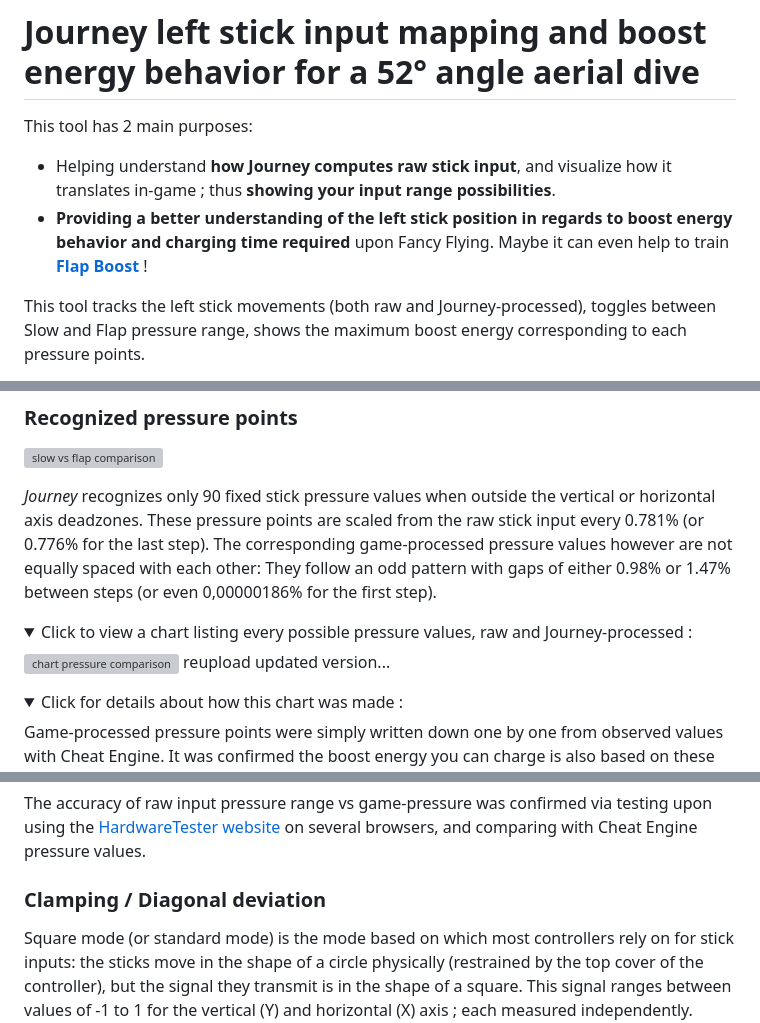
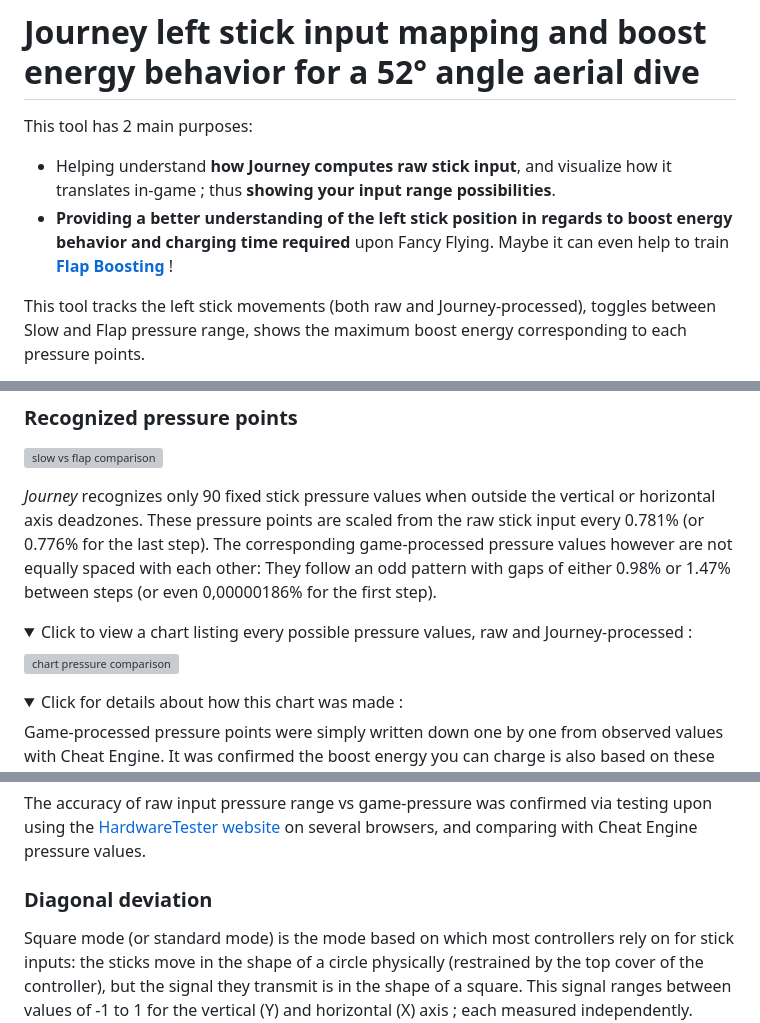
Before and after one commit to nathanj29/BoostBehavior52AngleAerial, a Markdown page: README.md, 3 parts joined by grey strips. GitHub-like rendering; folded sections open; grey boxes are pictures that could not be loaded.

```diff
--- a/README.md
+++ b/README.md
@@ -2,7 +2,7 @@
 This tool has 2 main purposes:
 
 * Helping understand **how Journey computes raw stick input**, and visualize how it translates in-game ; thus **showing your input range possibilities**.
-* **Providing a better understanding of the left stick position in regards to boost energy behavior and charging time required** upon Fancy Flying. Maybe it can even help to train **[Flap Boost](https://journey.fandom.com/wiki/Flap_Boost)** !
+* **Providing a better understanding of the left stick position in regards to boost energy behavior and charging time required** upon Fancy Flying. Maybe it can even help to train **[Flap Boosting](https://journey.fandom.com/wiki/Flap_Boost)** !
 
 This tool tracks the left stick movements (both raw and Journey-processed), toggles between Slow and Flap pressure range, shows the maximum boost energy corresponding to each pressure points.
 
@@ -69,7 +73,7 @@ _Journey_ recognizes only 90 fixed stick pressure values when outside the vertic
 <details>
 <summary>Click to view a chart listing every possible pressure values, raw and Journey-processed :</summary>
 
-![chart pressure comparison](https://i.imgur.com/OyyFeJm.png) reupload updated version...
+![chart pressure comparison](https://i.imgur.com/8i5x20t.png)
 </details>
 
 <details>
@@ -90,7 +94,7 @@ The accuracy of raw input pressure range vs game-pressure was confirmed via test
 
 
 
-### Clamping / Diagonal deviation
+### Diagonal deviation
 
 Square mode (or standard mode) is the mode based on which most controllers rely on for stick inputs: the sticks move in the shape of a circle physically (restrained by the top cover of the controller), but the signal they transmit is in the shape of a square. This signal ranges between values of -1 to 1 for the vertical (Y) and horizontal (X) axis ; each measured independently.
 
```
Also changed, not shown: other parts of README.md (+14 -10 lines).
